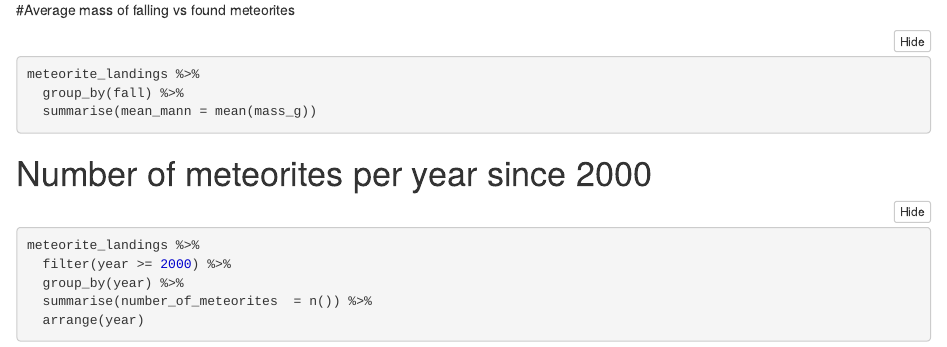
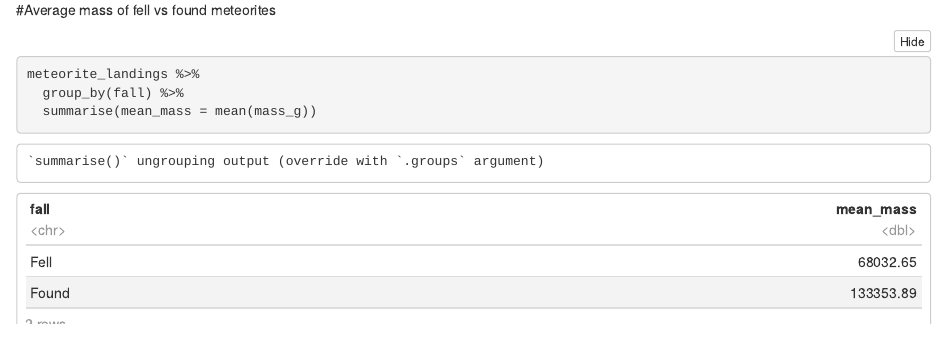
Before and after one commit to NeilEcosse/codeclan_week02_meteorites, an R Markdown document (analyse_meteorites.Rmd): the page in a window 1100 px wide, from 380 px down before the commit and from 780 px down after it, so that both start at the same text. The pictures show the output file analyse_meteorites.nb.html that the author committed with the source, opened offline.

Commit message:
minor changes to typos after proofreading

````diff
--- a/analyse_meteorites.Rmd
+++ b/analyse_meteorites.Rmd
@@ -17,11 +17,11 @@ meteorite_landings %>%
 ```
 
 
-#Average mass of falling vs found meteorites
+#Average mass of fell vs found meteorites
 ```{r}
 meteorite_landings %>%
   group_by(fall) %>%
-  summarise(mean_mann = mean(mass_g))
+  summarise(mean_mass = mean(mass_g))
 ```
 
 
````
Also changed, not shown: README.md, analyse_meteorites.nb.html.
